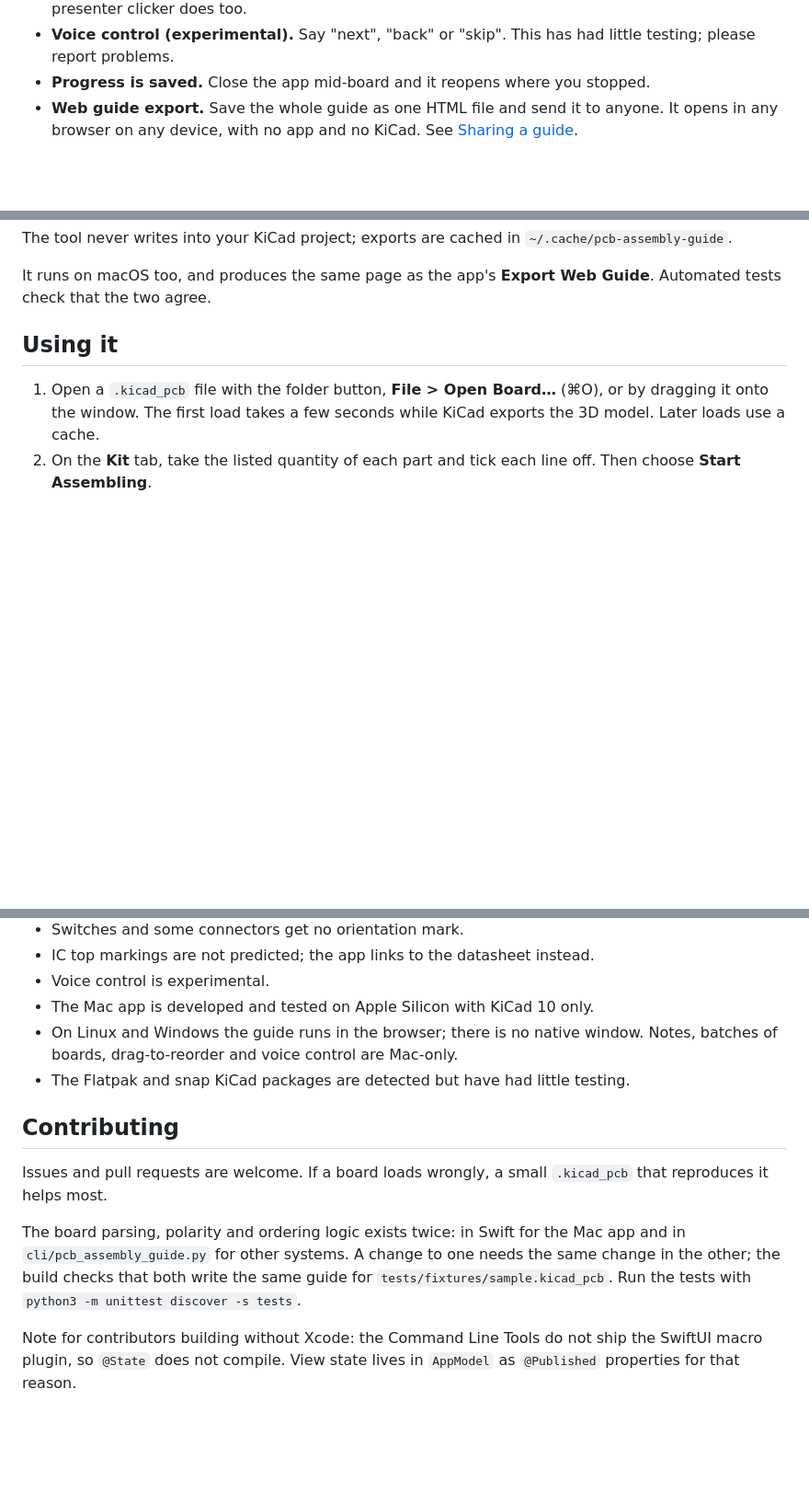
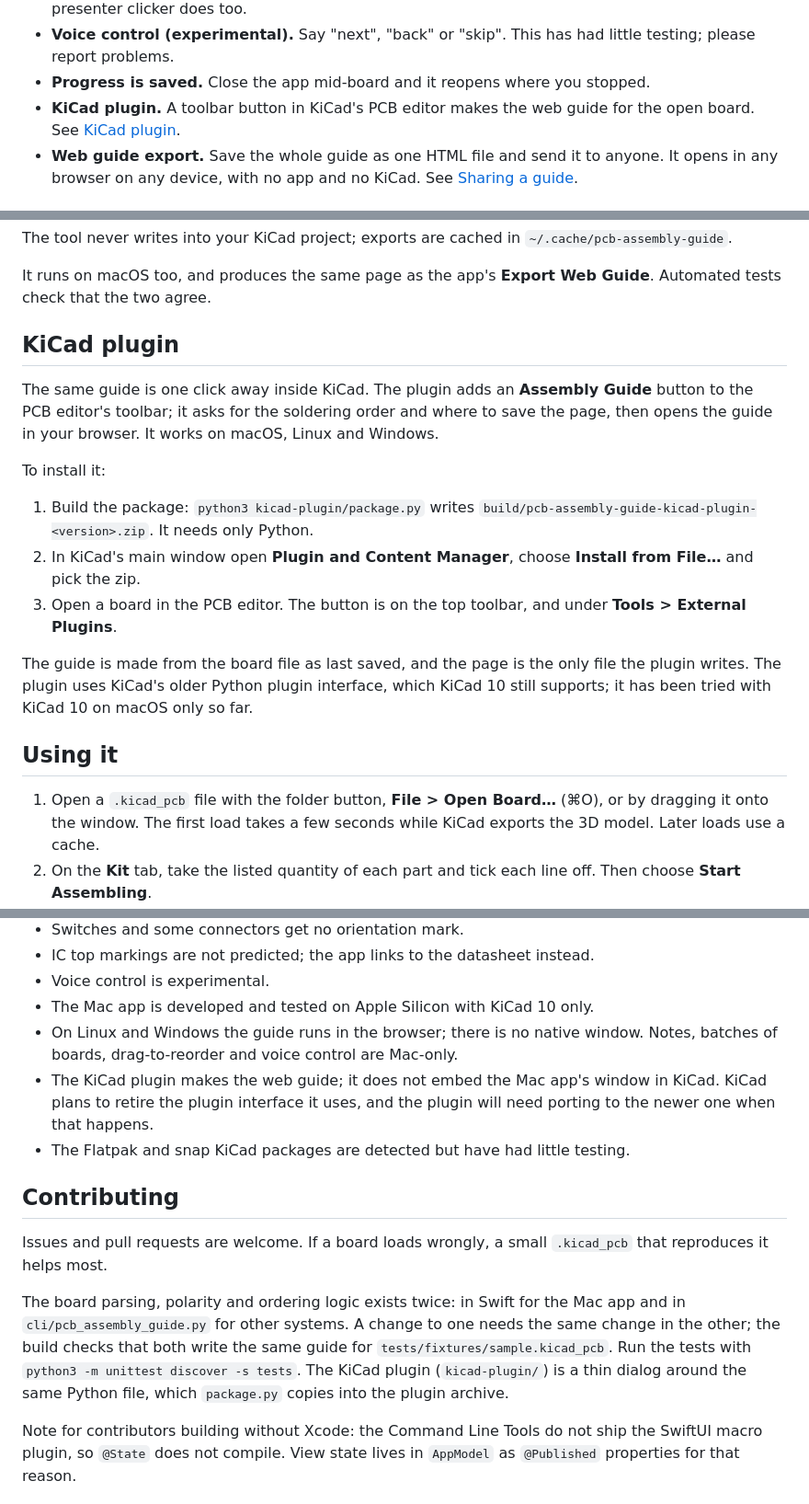
Before and after one commit to vpkrishnakumar/pcb-assembly-guide, a Markdown page: README.md, 3 parts joined by grey strips. Shown at 92% size. Rendered like a GitHub page; blank space fills up the shorter version.

```diff
--- a/README.md
+++ b/README.md
@@ -36,6 +36,7 @@ It reads the board file directly, so there is no BOM export, plugin or position
 - **Hands-free stepping.** Space, Return, arrow keys and Page Up/Down all work, so a foot pedal or presenter clicker does too.
 - **Voice control (experimental).** Say "next", "back" or "skip". This has had little testing; please report problems.
 - **Progress is saved.** Close the app mid-board and it reopens where you stopped.
+- **KiCad plugin.** A toolbar button in KiCad's PCB editor makes the web guide for the open board. See [KiCad plugin](#kicad-plugin).
 - **Web guide export.** Save the whole guide as one HTML file and send it to anyone. It opens in any browser on any device, with no app and no KiCad. See [Sharing a guide](#sharing-a-guide).
 
 ## Screenshots
@@ -92,6 +93,18 @@ With KiCad 8 or later installed, the page shows the board in 3D. The tool looks
 The tool never writes into your KiCad project; exports are cached in `~/.cache/pcb-assembly-guide`.
 
 It runs on macOS too, and produces the same page as the app's **Export Web Guide**. Automated tests check that the two agree.
+
+## KiCad plugin
+
+The same guide is one click away inside KiCad. The plugin adds an **Assembly Guide** button to the PCB editor's toolbar; it asks for the soldering order and where to save the page, then opens the guide in your browser. It works on macOS, Linux and Windows.
+
+To install it:
+
+1. Build the package: `python3 kicad-plugin/package.py` writes `build/pcb-assembly-guide-kicad-plugin-<version>.zip`. It needs only Python.
+2. In KiCad's main window open **Plugin and Content Manager**, choose **Install from File…** and pick the zip.
+3. Open a board in the PCB editor. The button is on the top toolbar, and under **Tools > External Plugins**.
+
+The guide is made from the board file as last saved, and the page is the only file the plugin writes. The plugin uses KiCad's older Python plugin interface, which KiCad 10 still supports; it has been tried with KiCad 10 on macOS only so far.
 
 ## Using it
 
@@ -168,13 +181,14 @@ The binary can render a step without opening a window, which is useful for check
 - Voice control is experimental.
 - The Mac app is developed and tested on Apple Silicon with KiCad 10 only.
 - On Linux and Windows the guide runs in the browser; there is no native window. Notes, batches of boards, drag-to-reorder and voice control are Mac-only.
+- The KiCad plugin makes the web guide; it does not embed the Mac app's window in KiCad. KiCad plans to retire the plugin interface it uses, and the plugin will need porting to the newer one when that happens.
 - The Flatpak and snap KiCad packages are detected but have had little testing.
 
 ## Contributing
 
 Issues and pull requests are welcome. If a board loads wrongly, a small `.kicad_pcb` that reproduces it helps most.
 
-The board parsing, polarity and ordering logic exists twice: in Swift for the Mac app and in `cli/pcb_assembly_guide.py` for other systems. A change to one needs the same change in the other; the build checks that both write the same guide for `tests/fixtures/sample.kicad_pcb`. Run the tests with `python3 -m unittest discover -s tests`.
+The board parsing, polarity and ordering logic exists twice: in Swift for the Mac app and in `cli/pcb_assembly_guide.py` for other systems. A change to one needs the same change in the other; the build checks that both write the same guide for `tests/fixtures/sample.kicad_pcb`. Run the tests with `python3 -m unittest discover -s tests`. The KiCad plugin (`kicad-plugin/`) is a thin dialog around the same Python file, which `package.py` copies into the plugin archive.
 
 Note for contributors building without Xcode: the Command Line Tools do not ship the SwiftUI macro plugin, so `@State` does not compile. View state lives in `AppModel` as `@Published` properties for that reason.
 
```
Also changed, not shown: kicad-plugin/icon-64.png (added), kicad-plugin/icon.png (added), 8 other files.
